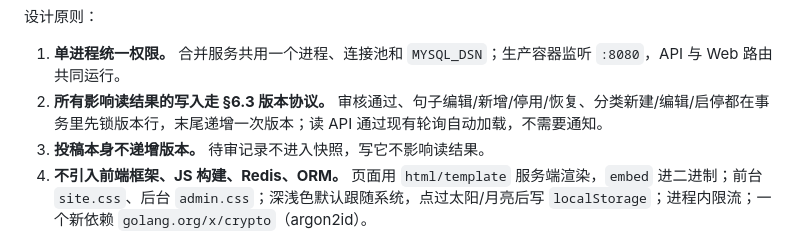
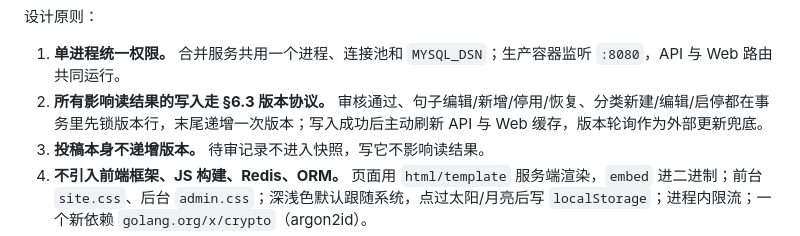
Before and after one commit to maizihk/quotewisp, a Markdown page: docs/web-spec.md, the part around the change. Rendered like a GitHub page.

```diff
--- a/docs/web-spec.md
+++ b/docs/web-spec.md
@@ -34,7 +34,7 @@
 设计原则：
 
 1. **单进程统一权限。** 合并服务共用一个进程、连接池和 `MYSQL_DSN`；生产容器监听 `:8080`，API 与 Web 路由共同运行。
-2. **所有影响读结果的写入走 §6.3 版本协议。** 审核通过、句子编辑/新增/停用/恢复、分类新建/编辑/启停都在事务里先锁版本行，末尾递增一次版本；读 API 通过现有轮询自动加载，不需要通知。
+2. **所有影响读结果的写入走 §6.3 版本协议。** 审核通过、句子编辑/新增/停用/恢复、分类新建/编辑/启停都在事务里先锁版本行，末尾递增一次版本；写入成功后主动刷新 API 与 Web 缓存，版本轮询作为外部更新兜底。
 3. **投稿本身不递增版本。** 待审记录不进入快照，写它不影响读结果。
 4. **不引入前端框架、JS 构建、Redis、ORM。** 页面用 `html/template` 服务端渲染，`embed` 进二进制；前台 `site.css`、后台 `admin.css`；深浅色默认跟随系统，点过太阳/月亮后写 `localStorage`；进程内限流；一个新依赖 `golang.org/x/crypto`（argon2id）。
 5. **个人信息最小化。** 联系方式只在后台可见、只保留必要时长；公开的只有投稿人自选昵称。
```
Also changed, not shown: docs/single-container-deployment.md (added, +11 -0 lines).
